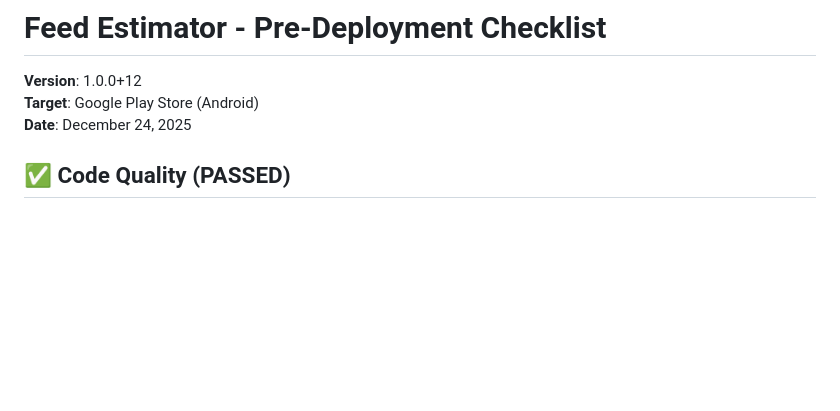
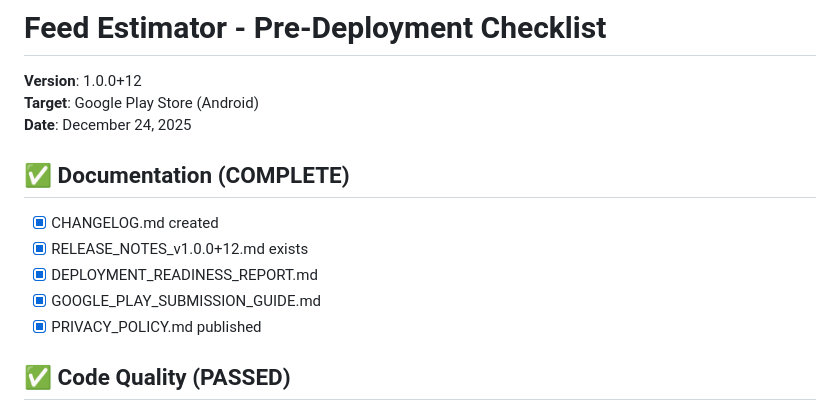
Before and after one commit to ebena107/redesigned-feed-app, a Markdown page: PRE_DEPLOYMENT_CHECKLIST.md, the part around one of its changes. Drawn GitHub-style; blank space fills up the shorter version.

Commit message:
docs: add comprehensive changelog for v1.0.0+12

```diff
--- a/PRE_DEPLOYMENT_CHECKLIST.md
+++ b/PRE_DEPLOYMENT_CHECKLIST.md
@@ -3,6 +3,14 @@
 **Version**: 1.0.0+12
 **Target**: Google Play Store (Android)
 **Date**: December 24, 2025
+
+## ✅ Documentation (COMPLETE)
+
+- [x] CHANGELOG.md created
+- [x] RELEASE_NOTES_v1.0.0+12.md exists
+- [x] DEPLOYMENT_READINESS_REPORT.md
+- [x] GOOGLE_PLAY_SUBMISSION_GUIDE.md
+- [x] PRIVACY_POLICY.md published
 
 ## ✅ Code Quality (PASSED)
 
```
Also changed, not shown: other parts of PRE_DEPLOYMENT_CHECKLIST.md (+4 -0 lines), CHANGELOG.md (added, +173 -0 lines).
